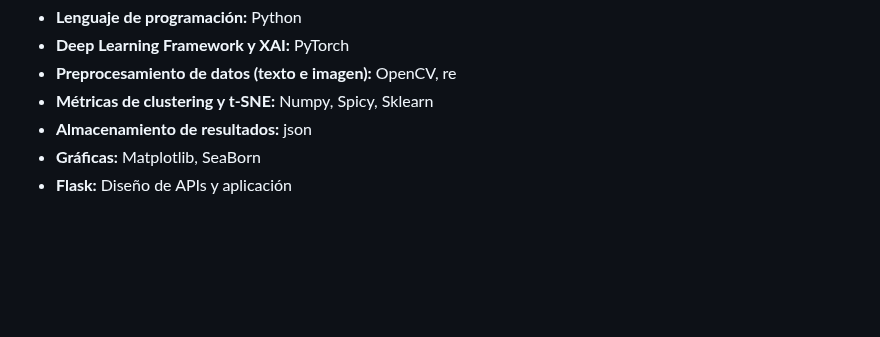
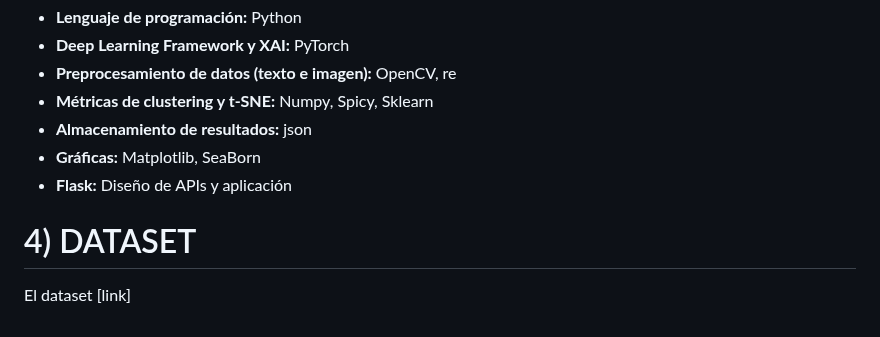
Before and after one commit to DianaMLlamocaZ/VQA-EARLY_FUSION-XAI, a Markdown page: README.md, the part around the change. Rendered like a GitHub page; blank space fills up the shorter version.

```diff
--- a/README.md
+++ b/README.md
@@ -47,3 +47,7 @@
 - **Almacenamiento de resultados:** json
 - **Gráficas:** Matplotlib, SeaBorn
 - **Flask:** Diseño de APIs y aplicación
+
+
+# 4) DATASET
+El dataset [link]
```
